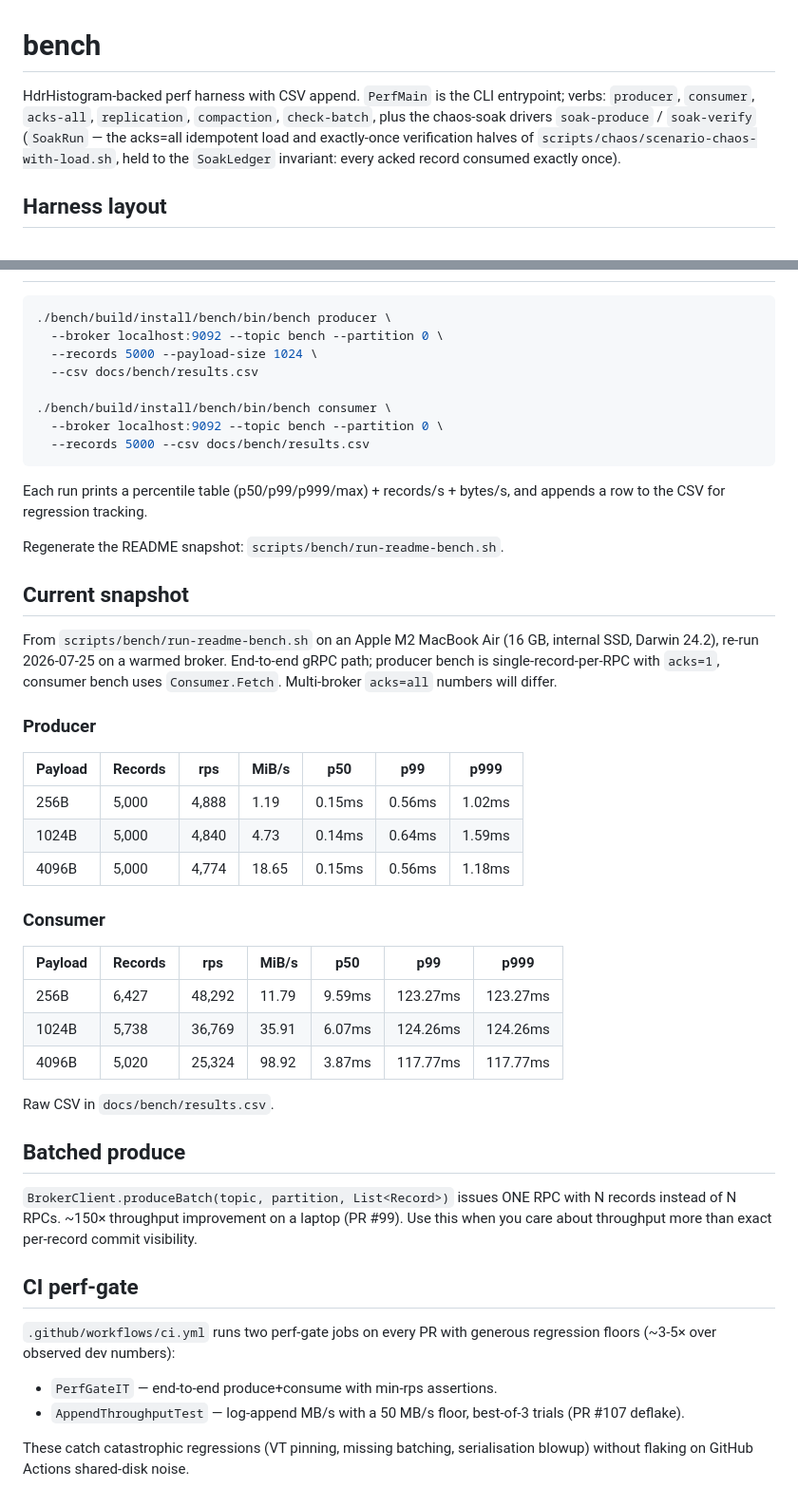
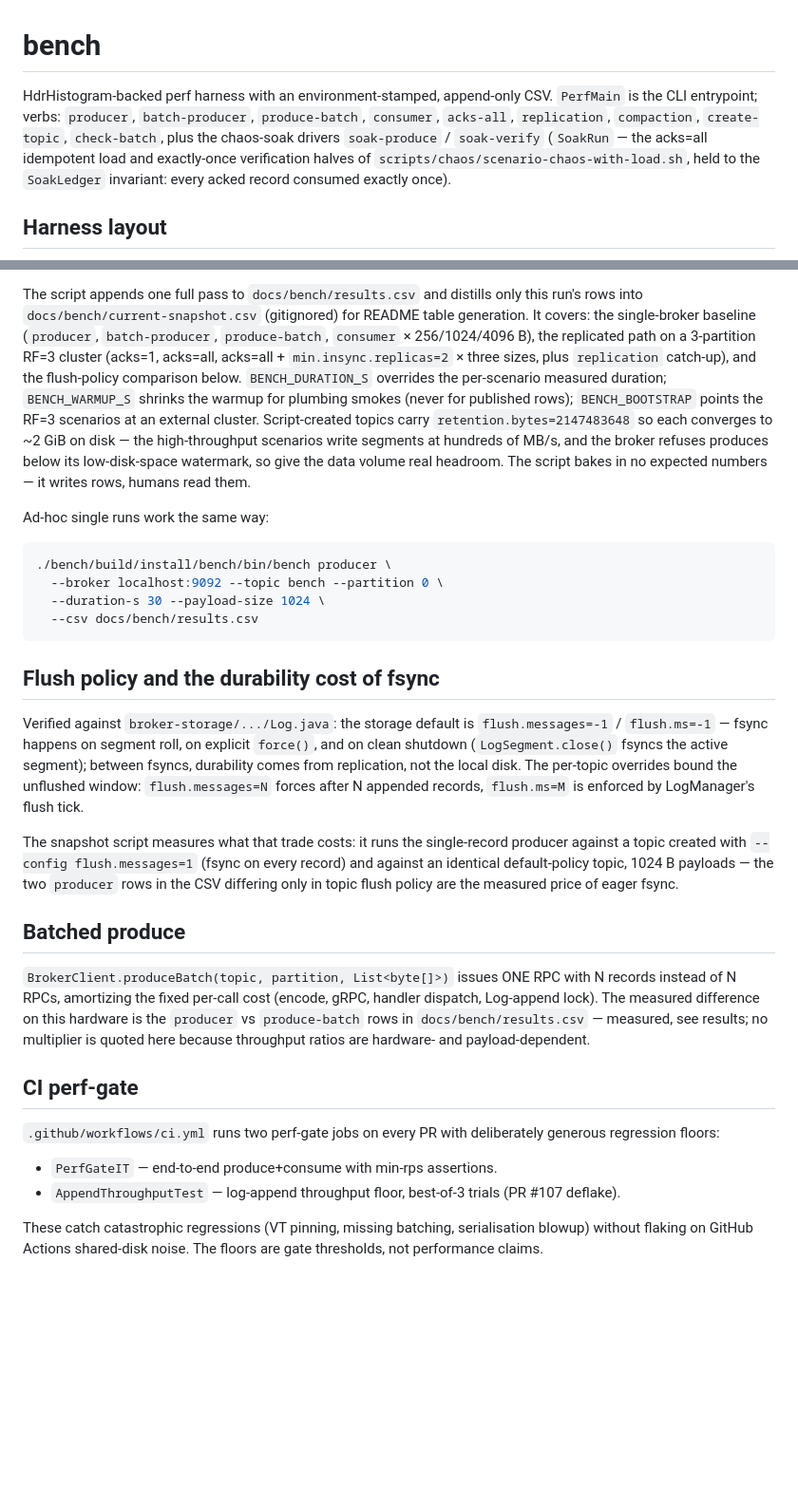
Before and after one commit to jeremainecheong/j-broker, a Markdown page: bench/README.md, 2 parts joined by grey strips. Shown at 95% size. GitHub-like rendering; blank space fills up the shorter version.

Commit message:
bench: document CSV schema, validity gates and flush policy

````diff
--- a/bench/README.md
+++ b/bench/README.md
@@ -1,6 +1,6 @@
 # bench
 
-HdrHistogram-backed perf harness with CSV append. `PerfMain` is the CLI entrypoint; verbs: `producer`, `consumer`, `acks-all`, `replication`, `compaction`, `check-batch`, plus the chaos-soak drivers `soak-produce` / `soak-verify` (`SoakRun` — the acks=all idempotent load and exactly-once verification halves of `scripts/chaos/scenario-chaos-with-load.sh`, held to the `SoakLedger` invariant: every acked record consumed exactly once).
+HdrHistogram-backed perf harness with an environment-stamped, append-only CSV. `PerfMain` is the CLI entrypoint; verbs: `producer`, `batch-producer`, `produce-batch`, `consumer`, `acks-all`, `replication`, `compaction`, `create-topic`, `check-batch`, plus the chaos-soak drivers `soak-produce` / `soak-verify` (`SoakRun` — the acks=all idempotent load and exactly-once verification halves of `scripts/chaos/scenario-chaos-with-load.sh`, held to the `SoakLedger` invariant: every acked record consumed exactly once).
 
 ## Harness layout
 
@@ -46,50 +86,29 @@ Every scenario shares the same `BenchCluster` bootstrap so timing assumptions st
+The script appends one full pass to `docs/bench/results.csv` and distills only this run's rows into `docs/bench/current-snapshot.csv` (gitignored) for README table generation. It covers: the single-broker baseline (`producer`, `batch-producer`, `produce-batch`, `consumer` × 256/1024/4096 B), the replicated path on a 3-partition RF=3 cluster (acks=1, acks=all, acks=all + `min.insync.replicas=2` × three sizes, plus `replication` catch-up), and the flush-policy comparison below. `BENCH_DURATION_S` overrides the per-scenario measured duration; `BENCH_WARMUP_S` shrinks the warmup for plumbing smokes (never for published rows); `BENCH_BOOTSTRAP` points the RF=3 scenarios at an external cluster. Script-created topics carry `retention.bytes=2147483648` so each converges to ~2 GiB on disk — the high-throughput scenarios write segments at hundreds of MB/s, and the broker refuses produces below its low-disk-space watermark, so give the data volume real headroom. The script bakes in no expected numbers — it writes rows, humans read them.
+
+Ad-hoc single runs work the same way:
 
 ```bash
 ./bench/build/install/bench/bin/bench producer \
   --broker localhost:9092 --topic bench --partition 0 \
-  --records 5000 --payload-size 1024 \
+  --duration-s 30 --payload-size 1024 \
   --csv docs/bench/results.csv
-
-./bench/build/install/bench/bin/bench consumer \
-  --broker localhost:9092 --topic bench --partition 0 \
-  --records 5000 --csv docs/bench/results.csv
 ```
 
-Each run prints a percentile table (p50/p99/p999/max) + records/s + bytes/s, and appends a row to the CSV for regression tracking.
+## Flush policy and the durability cost of fsync
 
-Regenerate the README snapshot: `scripts/bench/run-readme-bench.sh`.
+Verified against `broker-storage/.../Log.java`: the storage default is `flush.messages=-1` / `flush.ms=-1` — fsync happens on segment roll, on explicit `force()`, and on clean shutdown (`LogSegment.close()` fsyncs the active segment); between fsyncs, durability comes from replication, not the local disk. The per-topic overrides bound the unflushed window: `flush.messages=N` forces after N appended records, `flush.ms=M` is enforced by LogManager's flush tick.
 
-## Current snapshot
-
-From `scripts/bench/run-readme-bench.sh` on an Apple M2 MacBook Air (16 GB, internal SSD, Darwin 24.2), re-run 2026-07-25 on a warmed broker. End-to-end gRPC path; producer bench is single-record-per-RPC with `acks=1`, consumer bench uses `Consumer.Fetch`. Multi-broker `acks=all` numbers will differ.
-
-### Producer
-
-| Payload | Records | rps | MiB/s | p50 | p99 | p999 |
-|---|---|---|---|---|---|---|
-| 256B | 5,000 | 4,888 | 1.19 | 0.15ms | 0.56ms | 1.02ms |
-| 1024B | 5,000 | 4,840 | 4.73 | 0.14ms | 0.64ms | 1.59ms |
-| 4096B | 5,000 | 4,774 | 18.65 | 0.15ms | 0.56ms | 1.18ms |
-
-### Consumer
-
-| Payload | Records | rps | MiB/s | p50 | p99 | p999 |
-|---|---|---|---|---|---|---|
-| 256B | 6,427 | 48,292 | 11.79 | 9.59ms | 123.27ms | 123.27ms |
-| 1024B | 5,738 | 36,769 | 35.91 | 6.07ms | 124.26ms | 124.26ms |
-| 4096B | 5,020 | 25,324 | 98.92 | 3.87ms | 117.77ms | 117.77ms |
-
-Raw CSV in `docs/bench/results.csv`.
+The snapshot script measures what that trade costs: it runs the single-record producer against a topic created with `--config flush.messages=1` (fsync on every record) and against an identical default-policy topic, 1024 B payloads — the two `producer` rows in the CSV differing only in topic flush policy are the measured price of eager fsync.
 
 ## Batched produce
 
-`BrokerClient.produceBatch(topic, partition, List<Record>)` issues ONE RPC with N records instead of N RPCs. ~150× throughput improvement on a laptop (PR #99). Use this when you care about throughput more than exact per-record commit visibility.
+`BrokerClient.produceBatch(topic, partition, List<byte[]>)` issues ONE RPC with N records instead of N RPCs, amortizing the fixed per-call cost (encode, gRPC, handler dispatch, Log-append lock). The measured difference on this hardware is the `producer` vs `produce-batch` rows in `docs/bench/results.csv` — measured, see results; no multiplier is quoted here because throughput ratios are hardware- and payload-dependent.
 
 ## CI perf-gate
 
-`.github/workflows/ci.yml` runs two perf-gate jobs on every PR with generous regression floors (~3-5× over observed dev numbers):
+`.github/workflows/ci.yml` runs two perf-gate jobs on every PR with deliberately generous regression floors:
 
 - `PerfGateIT` — end-to-end produce+consume with min-rps assertions.
-- `AppendThroughputTest` — log-append MB/s with a 50 MB/s floor, best-of-3 trials (PR #107 deflake).
+- `AppendThroughputTest` — log-append throughput floor, best-of-3 trials (PR #107 deflake).
 
-These catch catastrophic regressions (VT pinning, missing batching, serialisation blowup) without flaking on GitHub Actions shared-disk noise.
+These catch catastrophic regressions (VT pinning, missing batching, serialisation blowup) without flaking on GitHub Actions shared-disk noise. The floors are gate thresholds, not performance claims.
````
Also changed, not shown: other parts of bench/README.md (+60 -20 lines).
